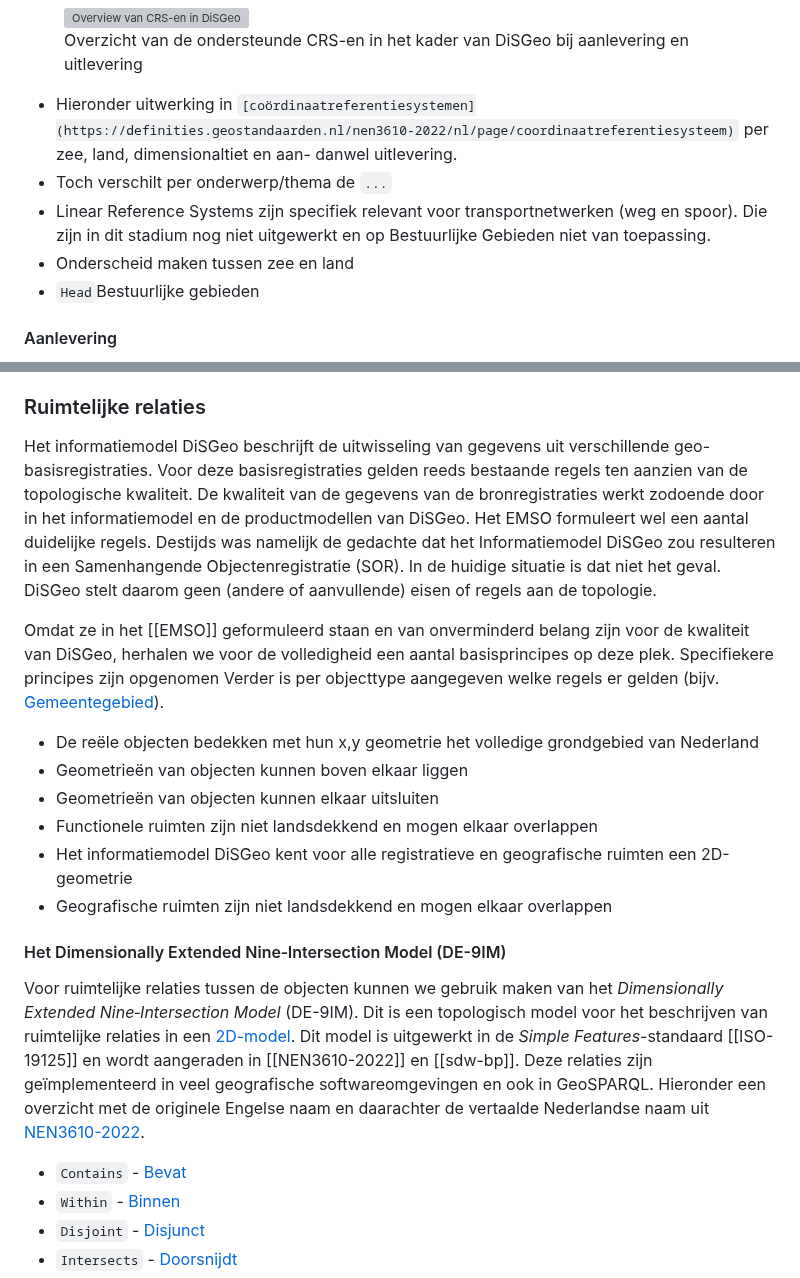
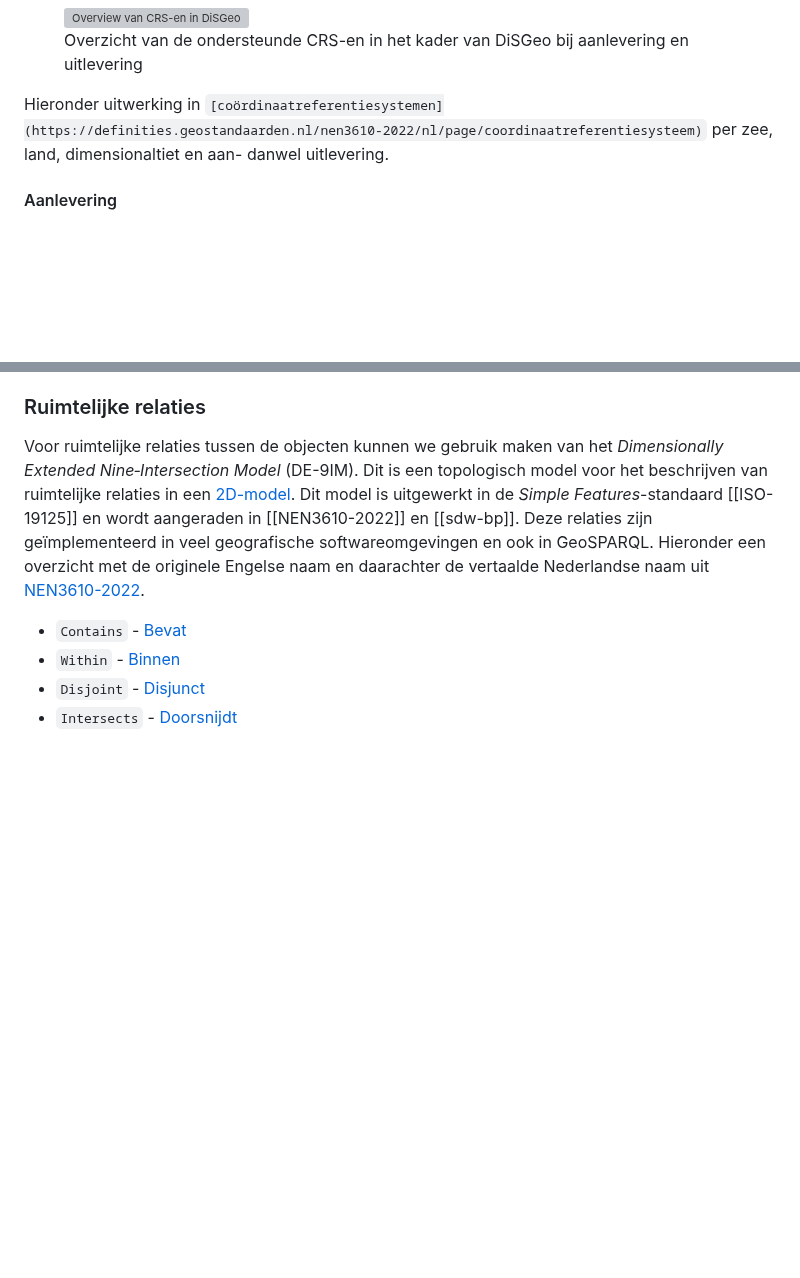
Before and after one commit to Geonovum/disgeo-im, a Markdown page: respec-docs/algemeen.md, 2 parts joined by grey strips. GitHub-like rendering; blank space fills up the shorter version; grey boxes are pictures that could not be loaded.

```diff
--- a/respec-docs/algemeen.md
+++ b/respec-docs/algemeen.md
@@ -131,13 +118,7 @@ De onderstaande figuur is een schematische weergave van de ondersteunde CRS-en b
 </figure>
 
 <aside class="ednote" title="snippets">
-   <ul>
-      <li>Hieronder uitwerking in <code>[coördinaatreferentiesystemen](https://definities.geostandaarden.nl/nen3610-2022/nl/page/coordinaatreferentiesysteem)</code> per zee, land, dimensionaltiet en aan- danwel uitlevering.</li>
-      <li>Toch verschilt per onderwerp/thema de <code>...</code> </li>
-      <li>Linear Reference Systems zijn specifiek relevant voor transportnetwerken (weg en spoor). Die zijn in dit stadium nog niet uitgewerkt en op Bestuurlijke Gebieden niet van toepassing.</li>
-      <li>Onderscheid maken tussen zee en land</li>
-      <li><code>Head</code>Bestuurlijke gebieden</li>
-   </ul>
+  <p>Hieronder uitwerking in <code>[coördinaatreferentiesystemen](https://definities.geostandaarden.nl/nen3610-2022/nl/page/coordinaatreferentiesysteem)</code> per zee, land, dimensionaltiet en aan- danwel uitlevering.</p>
 </aside>
 
 #### Aanlevering
@@ -201,19 +182,6 @@ Het openbaar lichaam Rijk bestuurt ook een aantal gebieden op zee. Deze objecten
 
 ### Ruimtelijke relaties
 
-Het informatiemodel DiSGeo beschrijft de uitwisseling van gegevens uit verschillende geo-basisregistraties. Voor deze basisregistraties gelden reeds bestaande regels ten aanzien van de topologische kwaliteit. De kwaliteit van de gegevens van de bronregistraties werkt zodoende door in het informatiemodel en de productmodellen van DiSGeo. Het EMSO formuleert wel een aantal duidelijke regels. Destijds was namelijk de gedachte dat het Informatiemodel DiSGeo zou resulteren in een Samenhangende Objectenregistratie (SOR). In de huidige situatie is dat niet het geval. DiSGeo stelt daarom geen (andere of aanvullende) eisen of regels aan de topologie.
-
-Omdat ze in het [[EMSO]] geformuleerd staan en van onverminderd belang zijn voor de kwaliteit van DiSGeo, herhalen we voor de volledigheid een aantal basisprincipes op deze plek. Specifiekere principes zijn opgenomen Verder is per objecttype aangegeven welke regels er gelden (bijv. [Gemeentegebied](https://geonovum.github.io/disgeo-im/#global_class_BestuurlijkGebied_Gemeentegebied)).
-
- - De reële objecten bedekken met hun x,y geometrie het volledige grondgebied van Nederland
- - Geometrieën van objecten kunnen boven elkaar liggen
- - Geometrieën van objecten kunnen elkaar uitsluiten
- - Functionele ruimten zijn niet landsdekkend en mogen elkaar overlappen
- - Het informatiemodel DiSGeo kent voor alle registratieve en geografische ruimten een 2D-geometrie
- - Geografische ruimten zijn niet landsdekkend en mogen elkaar overlappen
-
-#### Het Dimensionally Extended Nine‐Intersection Model (DE-9IM)
-
 Voor ruimtelijke relaties tussen de objecten kunnen we gebruik maken van het _Dimensionally Extended Nine‐Intersection Model_ (DE-9IM). Dit is een topologisch model voor het beschrijven van ruimtelijke relaties in een [2D-model](#dimensies). Dit model is uitgewerkt in de _Simple Features_-standaard [[ISO-19125]] en wordt aangeraden in [[NEN3610-2022]] en [[sdw-bp]]. Deze relaties zijn geïmplementeerd in veel geografische softwareomgevingen en ook in GeoSPARQL. Hieronder een overzicht met de originele Engelse naam en daarachter de vertaalde Nederlandse naam uit [NEN3610-2022](https://definities.geostandaarden.nl/nen3610-2022/nl/page/?uri=http%3A%2F%2Fdefinities.geostandaarden.nl%2Fnen3610-2022%2Fid%2Fcollectie%2Fruimtelijke_relaties).
 
 - `Contains` - [Bevat](https://definities.geostandaarden.nl/nen3610-2022/nl/page/bevat)
```
Also changed, not shown: other parts of respec-docs/algemeen.md (+15 -42 lines).
